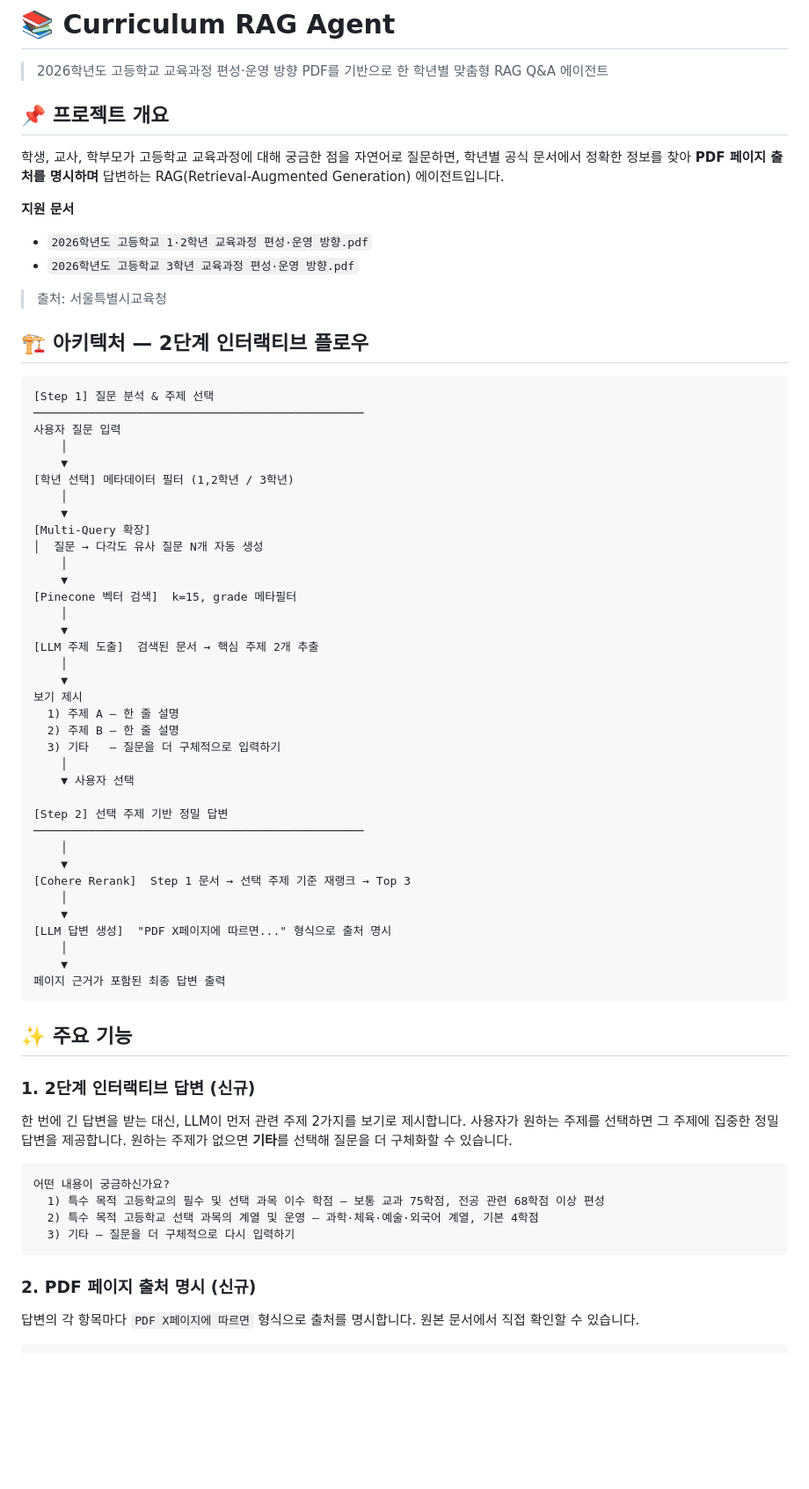
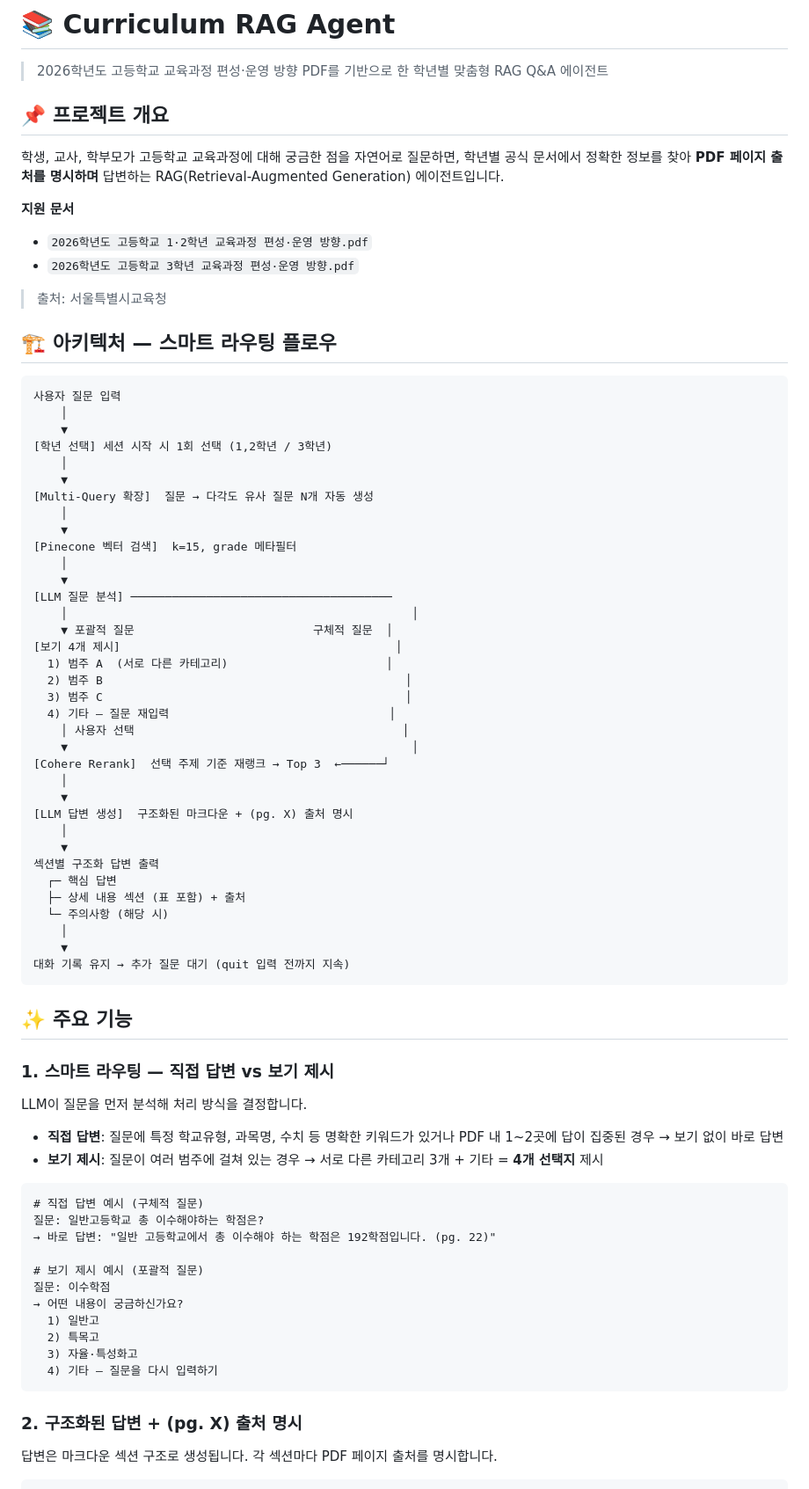
Before and after one commit to vosnuev/curriculum_agent, a Markdown page: README.md, the part around one of its changes. Shown at 88% size. Drawn GitHub-style; blank space fills up the shorter version.

Commit message:
docs: update README to reflect smart routing, 4-option topics, conversation history, FastAPI + Replit frontend

````diff
--- a/README.md
+++ b/README.md
@@ -1,8 +1,6 @@
 # 📚 Curriculum RAG Agent
 
 > 2026학년도 고등학교 교육과정 편성·운영 방향 PDF를 기반으로 한 학년별 맞춤형 RAG Q&A 에이전트
-
-
 
 ## 📌 프로젝트 개요
 
@@ -16,60 +14,69 @@
 > 출처: 서울특별시교육청
 
 
-## 🏗️ 아키텍처 — 2단계 인터랙티브 플로우
+## 🏗️ 아키텍처 — 스마트 라우팅 플로우
 
 ```
-[Step 1] 질문 분석 & 주제 선택
-────────────────────────────────────────────────
 사용자 질문 입력
     │
     ▼
-[학년 선택] 메타데이터 필터 (1,2학년 / 3학년)
+[학년 선택] 세션 시작 시 1회 선택 (1,2학년 / 3학년)
     │
     ▼
-[Multi-Query 확장]
-│  질문 → 다각도 유사 질문 N개 자동 생성
+[Multi-Query 확장]  질문 → 다각도 유사 질문 N개 자동 생성
     │
     ▼
 [Pinecone 벡터 검색]  k=15, grade 메타필터
     │
     ▼
-[LLM 주제 도출]  검색된 문서 → 핵심 주제 2개 추출
+[LLM 질문 분석] ──────────────────────────────────────
+    │                                                  │
+    ▼ 포괄적 질문                          구체적 질문  │
+[보기 4개 제시]                                        │
+  1) 범주 A  (서로 다른 카테고리)                       │
+  2) 범주 B                                            │
+  3) 범주 C                                            │
+  4) 기타 — 질문 재입력                                │
+    │ 사용자 선택                                       │
+    ▼                                                  │
+[Cohere Rerank]  선택 주제 기준 재랭크 → Top 3  ←──────┘
     │
     ▼
-보기 제시
-  1) 주제 A — 한 줄 설명
-  2) 주제 B — 한 줄 설명
-  3) 기타   — 질문을 더 구체적으로 입력하기
-    │
-    ▼ 사용자 선택
-
-[Step 2] 선택 주제 기반 정밀 답변
-────────────────────────────────────────────────
+[LLM 답변 생성]  구조화된 마크다운 + (pg. X) 출처 명시
     │
     ▼
-[Cohere Rerank]  Step 1 문서 → 선택 주제 기준 재랭크 → Top 3
+섹션별 구조화 답변 출력
+  ┌─ 핵심 답변
+  ├─ 상세 내용 섹션 (표 포함) + 출처
+  └─ 주의사항 (해당 시)
     │
     ▼
-[LLM 답변 생성]  "PDF X페이지에 따르면..." 형식으로 출처 명시
-    │
-    ▼
-페이지 근거가 포함된 최종 답변 출력
+대화 기록 유지 → 추가 질문 대기 (quit 입력 전까지 지속)
 ```
 
 
 ## ✨ 주요 기능
 
-### 1. 2단계 인터랙티브 답변 (신규)
-한 번에 긴 답변을 받는 대신, LLM이 먼저 관련 주제 2가지를 보기로 제시합니다. 사용자가 원하는 주제를 선택하면 그 주제에 집중한 정밀 답변을 제공합니다. 원하는 주제가 없으면 **기타**를 선택해 질문을 더 구체화할 수 있습니다.
+### 1. 스마트 라우팅 — 직접 답변 vs 보기 제시
+LLM이 질문을 먼저 분석해 처리 방식을 결정합니다.
+
+- **직접 답변**: 질문에 특정 학교유형, 과목명, 수치 등 명확한 키워드가 있거나 PDF 내 1~2곳에 답이 집중된 경우 → 보기 없이 바로 답변
+- **보기 제시**: 질문이 여러 범주에 걸쳐 있는 경우 → 서로 다른 카테고리 3개 + 기타 = **4개 선택지** 제시
 
 ```
-어떤 내용이 궁금하신가요?
-  1) 특수 목적 고등학교의 필수 및 선택 과목 이수 학점 — 보통 교과 75학점, 전공 관련 68학점 이상 편성
-  2) 특수 목적 고등학교 선택 과목의 계열 및 운영 — 과학·체육·예술·외국어 계열, 기본 4학점
-  3) 기타 — 질문을 더 구체적으로 다시 입력하기
+# 직접 답변 예시 (구체적 질문)
+질문: 일반고등학교 총 이수해야하는 학점은?
+→ 바로 답변: "일반 고등학교에서 총 이수해야 하는 학점은 192학점입니다. (pg. 22)"
+
+# 보기 제시 예시 (포괄적 질문)
+질문: 이수학점
+→ 어떤 내용이 궁금하신가요?
+  1) 일반고
+  2) 특목고
+  3) 자율·특성화고
+  4) 기타 — 질문을 다시 입력하기
 ```
 
-### 2. PDF 페이지 출처 명시 (신규)
-답변의 각 항목마다 `PDF X페이지에 따르면` 형식으로 출처를 명시합니다. 원본 문서에서 직접 확인할 수 있습니다.
+### 2. 구조화된 답변 + (pg. X) 출처 명시
+답변은 마크다운 섹션 구조로 생성됩니다. 각 섹션마다 PDF 페이지 출처를 명시합니다.
 
````
Also changed, not shown: other parts of README.md (+67 -39 lines).
